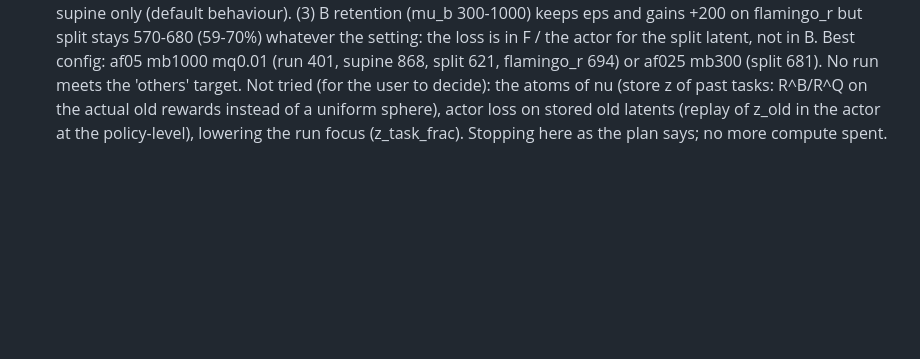
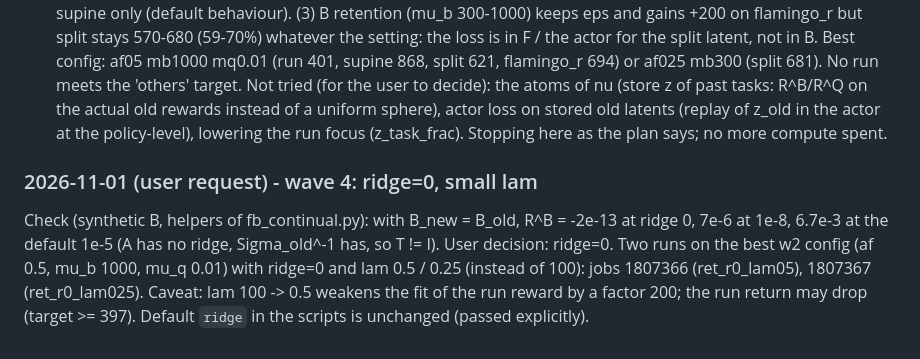
Before and after one commit to TheSun00000/CLFB, a Markdown page: docs/retention_plan.md, the part around the change. Rendered like a GitHub page; blank space fills up the shorter version.

Commit message:
Docs: ridge=0 decision, wave 4 log
Co-Authored-By: Claude Sonnet 5.5 <noreply@anthropic.com>

```diff
--- a/docs/retention_plan.md
+++ b/docs/retention_plan.md
@@ -83,3 +83,8 @@ Conclusions: (1) mu_q does not improve split and HURTS flamingo_r (694 -> 330) -
 the loss is in F / the actor for the split latent, not in B. Best config: af05 mb1000 mq0.01 (run 401, supine 868, split 621, flamingo_r 694) or af025 mb300 (split 681). No run meets the 'others' target.
 Not tried (for the user to decide): the atoms of nu (store z of past tasks: R^B/R^Q on the actual old rewards instead of a uniform sphere), actor loss on stored old latents (replay of z_old in the actor
 at the policy-level), lowering the run focus (z_task_frac). Stopping here as the plan says; no more compute spent.
+
+### 2026-11-01 (user request) - wave 4: ridge=0, small lam
+Check (synthetic B, helpers of fb_continual.py): with B_new = B_old, R^B = -2e-13 at ridge 0, 7e-6 at 1e-8, 6.7e-3 at the default 1e-5 (A has no ridge, Sigma_old^-1 has, so T != I).
+User decision: ridge=0. Two runs on the best w2 config (af 0.5, mu_b 1000, mu_q 0.01) with ridge=0 and lam 0.5 / 0.25 (instead of 100): jobs 1807366 (ret_r0_lam05), 1807367 (ret_r0_lam025).
+Caveat: lam 100 -> 0.5 weakens the fit of the run reward by a factor 200; the run return may drop (target >= 397). Default `ridge` in the scripts is unchanged (passed explicitly).
```
Also changed, not shown: docs/decisions.md (+3 -0 lines), docs/journal.md (+3 -0 lines).
